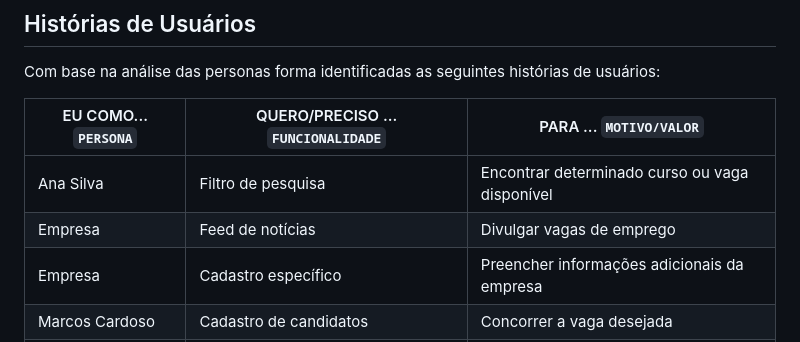
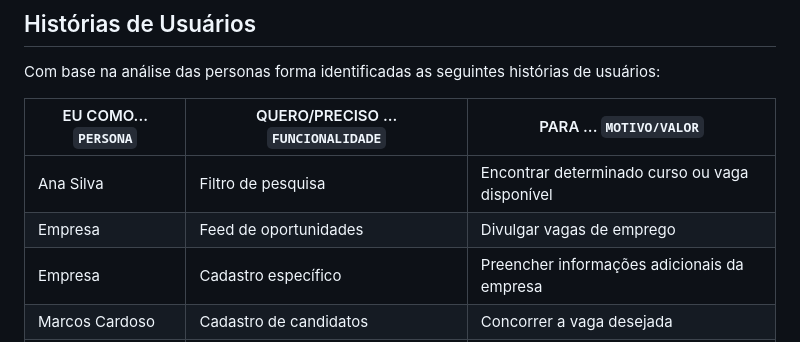
Before and after one commit to ICEI-PUCMinas-PSG-SI-TI/psg-ads-2024-01-tiaw-1854100-grupo-5-brainsforge, a Markdown page: docs/relatorio/Relatorio Tecnico - TEMPLATE.md, the part around the change. GitHub-like rendering.

```diff
--- a/docs/relatorio/Relatorio Tecnico - TEMPLATE.md
+++ b/docs/relatorio/Relatorio Tecnico - TEMPLATE.md
@@ -78,7 +78,7 @@ Com base na análise das personas forma identificadas as seguintes histórias de
 |EU COMO... `PERSONA`| QUERO/PRECISO ... `FUNCIONALIDADE`                |PARA ... `MOTIVO/VALOR`                              |
 |--------------------|---------------------------------------------------|-----------------------------------------------------|
 |Ana Silva           |  Filtro de pesquisa                               |  Encontrar determinado curso ou vaga disponível     |
-|Empresa             |  Feed de notícias                                 |  Divulgar vagas de emprego                          |
+|Empresa             |  Feed de oportunidades                                |  Divulgar vagas de emprego                          |
 |Empresa             |  Cadastro específico                              |  Preencher informações adicionais da empresa        |
 |Marcos Cardoso      |  Cadastro de candidatos                           |  Concorrer a vaga desejada                          |
 |Empresa             |  Listagem de candidatos                           |  Saber quem se candidatou na vaga que cadastrei     |
```
